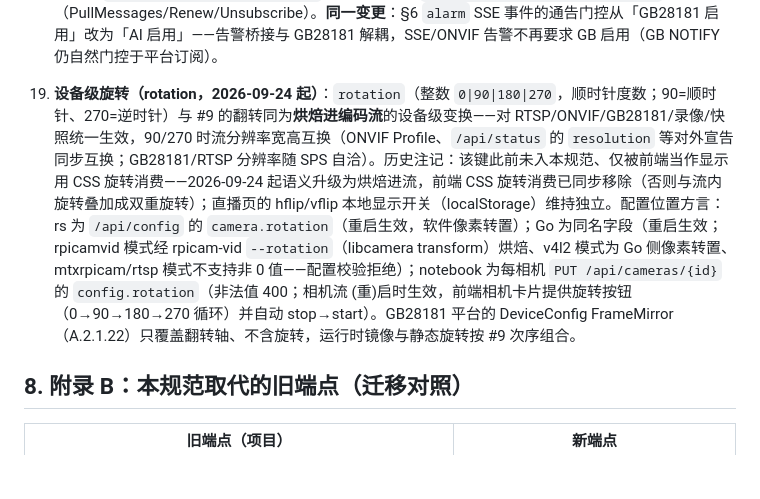
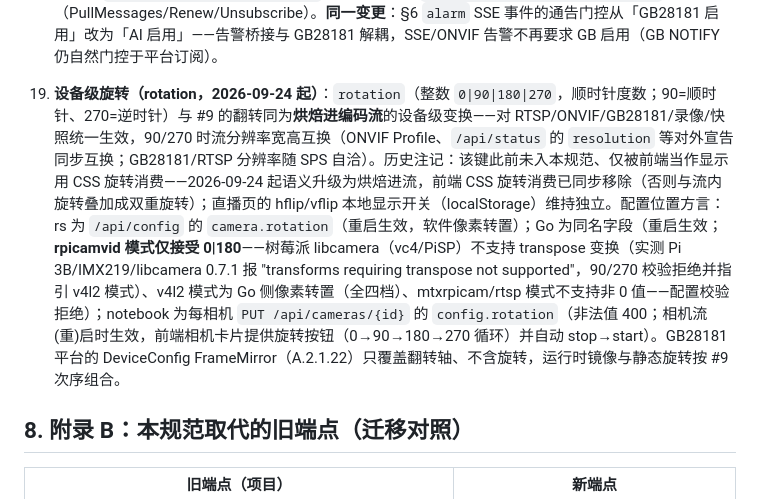
Before and after one commit to xiqing85/mibee-eye-webui, a Markdown page: SPEC.md, the part around the change. Rendered like a GitHub page; blank space fills up the shorter version.

Commit message:
spec: appendix A #19 amendment — go rpicamvid rotation limited to 0|180 (#12)
Raspberry Pi libcamera (vc4/PiSP) rejects transpose transforms
("transforms requiring transpose not supported", verified live on
Pi 3B / IMX219 / libcamera 0.7.1), so rpicam-vid cannot bake 90/270;
go now rejects those values in rpicamvid mode and points at the v4l2
mode (full range, in-process transpose).

```diff
--- a/SPEC.md
+++ b/SPEC.md
@@ -332,7 +332,7 @@ MSE 流细则：init segment（`ftyp`+`moov`）只发一次，随后每访问单
 17. **notebook 语音对讲上行（GB/T 28181-2022 §9.2 发送半）**：`protocols.gb28181.talkback_upstream`（bool，缺省 `false`，随 `PUT /api/config` 深合并、协议重启时生效）。开启且本机存在可用音频输入时，向协议库注册 G.711 源（8 kHz 单声道、20 ms 帧，无会话期间有界缓存约 1 s 后丢帧）；平台发起的 recvonly 对讲 INVITE 应答 200 并以 20 ms 节拍向 offer 的 c=/m= 地址发送 RTP。关闭或无输入设备时 fail-open——不注册源，库对 recvonly offer 应答 488，绝不静默应答后无声。**上行编码律随会话协商**（2026-09-17 起）：缺省 PCMA（GB 平台事实标准）；平台以 PCMU 发起 offer 时，编码与 RTP payload type 一并切到 μ-law（库协商律共享槽，产品编码器逐块轮询）。
 
 18. **ONVIF Pull-Point 事件方言（三端，2026-09-20 起）**：`onvif.events_enabled`（bool，缺省 `true`；rs 为 TOML `[onvif].events_enabled`、go 为 YAML `onvif.events_enabled`、notebook 为 `protocols.onvif.events_enabled` SQLite 键——旧库缺行按 `true` 解析）启用 ONVIF 事件服务：AI 检测上升沿在既有 GB 告警 NOTIFY 与 §6 `alarm` SSE 之外，再发布 `tns1:VideoSource/MotionAlarm`（`Source`=相机 id——Pi 设备恒 `"0"`、notebook 为相机 UUID；`State` 恒 `true`（上升沿）；`Targets`=目标数）给持有 Pull-Point 订阅的 NVR（无人订阅安全 no-op）。事件端点：设备 service 同址应答 `CreatePullPointSubscription` 等，订阅子树 `/onvif/events_service/sub/<id>`（PullMessages/Renew/Unsubscribe）。**同一变更**：§6 `alarm` SSE 事件的通告门控从「GB28181 启用」改为「AI 启用」——告警桥接与 GB28181 解耦，SSE/ONVIF 告警不再要求 GB 启用（GB NOTIFY 仍自然门控于平台订阅）。
-19. **设备级旋转（rotation，2026-09-24 起）**：`rotation`（整数 `0|90|180|270`，顺时针度数；90=顺时针、270=逆时针）与 #9 的翻转同为**烘焙进编码流**的设备级变换——对 RTSP/ONVIF/GB28181/录像/快照统一生效，90/270 时流分辨率宽高互换（ONVIF Profile、`/api/status` 的 `resolution` 等对外宣告同步互换；GB28181/RTSP 分辨率随 SPS 自洽）。历史注记：该键此前未入本规范、仅被前端当作显示用 CSS 旋转消费——2026-09-24 起语义升级为烘焙进流，前端 CSS 旋转消费已同步移除（否则与流内旋转叠加成双重旋转）；直播页的 hflip/vflip 本地显示开关（localStorage）维持独立。配置位置方言：rs 为 `/api/config` 的 `camera.rotation`（重启生效，软件像素转置）；Go 为同名字段（重启生效；rpicamvid 模式经 rpicam-vid `--rotation`（libcamera transform）烘焙、v4l2 模式为 Go 侧像素转置、mtxrpicam/rtsp 模式不支持非 0 值——配置校验拒绝）；notebook 为每相机 `PUT /api/cameras/{id}` 的 `config.rotation`（非法值 400；相机流 (重)启时生效，前端相机卡片提供旋转按钮（0→90→180→270 循环）并自动 stop→start）。GB28181 平台的 DeviceConfig FrameMirror（A.2.1.22）只覆盖翻转轴、不含旋转，运行时镜像与静态旋转按 #9 次序组合。
+19. **设备级旋转（rotation，2026-09-24 起）**：`rotation`（整数 `0|90|180|270`，顺时针度数；90=顺时针、270=逆时针）与 #9 的翻转同为**烘焙进编码流**的设备级变换——对 RTSP/ONVIF/GB28181/录像/快照统一生效，90/270 时流分辨率宽高互换（ONVIF Profile、`/api/status` 的 `resolution` 等对外宣告同步互换；GB28181/RTSP 分辨率随 SPS 自洽）。历史注记：该键此前未入本规范、仅被前端当作显示用 CSS 旋转消费——2026-09-24 起语义升级为烘焙进流，前端 CSS 旋转消费已同步移除（否则与流内旋转叠加成双重旋转）；直播页的 hflip/vflip 本地显示开关（localStorage）维持独立。配置位置方言：rs 为 `/api/config` 的 `camera.rotation`（重启生效，软件像素转置）；Go 为同名字段（重启生效；**rpicamvid 模式仅接受 0|180**——树莓派 libcamera（vc4/PiSP）不支持 transpose 变换（实测 Pi 3B/IMX219/libcamera 0.7.1 报 "transforms requiring transpose not supported"，90/270 校验拒绝并指引 v4l2 模式）、v4l2 模式为 Go 侧像素转置（全四档）、mtxrpicam/rtsp 模式不支持非 0 值——配置校验拒绝）；notebook 为每相机 `PUT /api/cameras/{id}` 的 `config.rotation`（非法值 400；相机流 (重)启时生效，前端相机卡片提供旋转按钮（0→90→180→270 循环）并自动 stop→start）。GB28181 平台的 DeviceConfig FrameMirror（A.2.1.22）只覆盖翻转轴、不含旋转，运行时镜像与静态旋转按 #9 次序组合。
 
 ## 8. 附录 B：本规范取代的旧端点（迁移对照）
 
```
